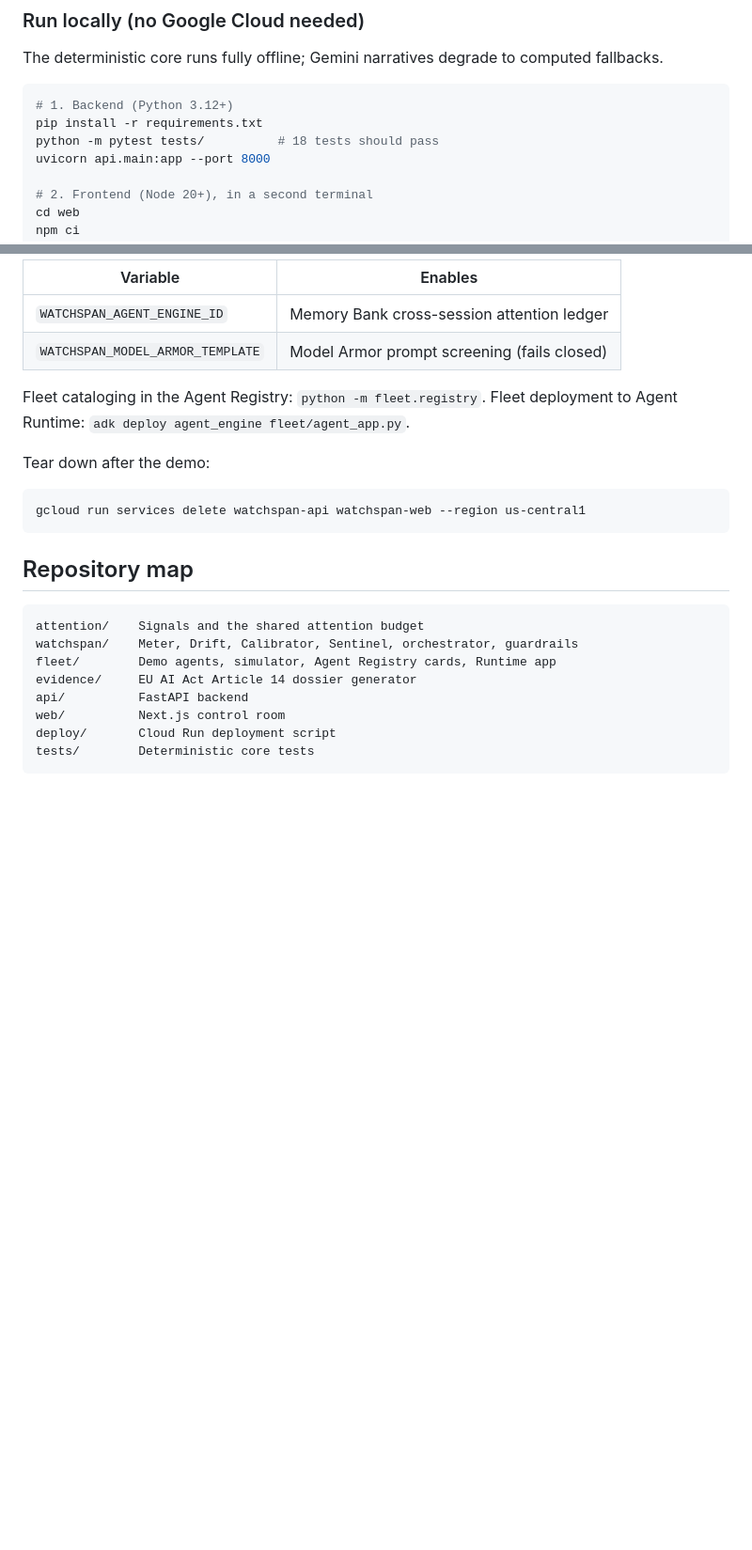
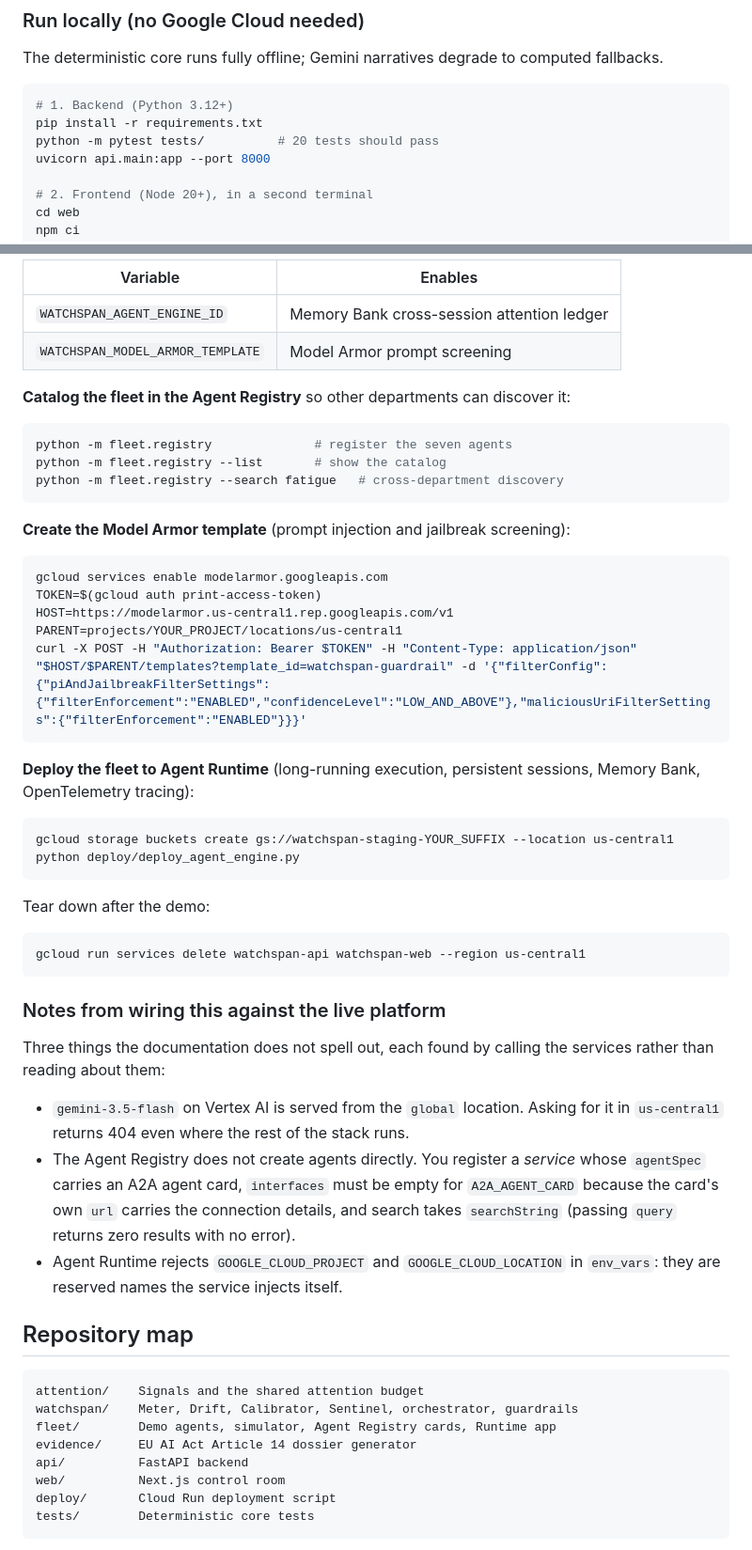
Before and after one commit to kasbsquall/watchspan, a Markdown page: README.md, 2 parts joined by grey strips. Shown at 94% size. Rendered like a GitHub page; blank space fills up the shorter version.

Commit message:
docs: record the live-platform findings in README and submission draft

````diff
--- a/README.md
+++ b/README.md
@@ -60,7 +60,7 @@ computed fallbacks.
 ```bash
 # 1. Backend (Python 3.12+)
 pip install -r requirements.txt
-python -m pytest tests/          # 18 tests should pass
+python -m pytest tests/          # 20 tests should pass
 uvicorn api.main:app --port 8000
 
 # 2. Frontend (Node 20+), in a second terminal
@@ -97,16 +97,54 @@ Optional GEAP wiring (each degrades gracefully when unset):
 | Variable | Enables |
 |---|---|
 | `WATCHSPAN_AGENT_ENGINE_ID` | Memory Bank cross-session attention ledger |
-| `WATCHSPAN_MODEL_ARMOR_TEMPLATE` | Model Armor prompt screening (fails closed) |
+| `WATCHSPAN_MODEL_ARMOR_TEMPLATE` | Model Armor prompt screening |
 
-Fleet cataloging in the Agent Registry: `python -m fleet.registry`.
-Fleet deployment to Agent Runtime: `adk deploy agent_engine fleet/agent_app.py`.
+**Catalog the fleet in the Agent Registry** so other departments can discover it:
+
+```bash
+python -m fleet.registry              # register the seven agents
+python -m fleet.registry --list       # show the catalog
+python -m fleet.registry --search fatigue   # cross-department discovery
+```
+
+**Create the Model Armor template** (prompt injection and jailbreak screening):
+
+```bash
+gcloud services enable modelarmor.googleapis.com
+TOKEN=$(gcloud auth print-access-token)
+HOST=https://modelarmor.us-central1.rep.googleapis.com/v1
+PARENT=projects/YOUR_PROJECT/locations/us-central1
+curl -X POST -H "Authorization: Bearer $TOKEN" -H "Content-Type: application/json" "$HOST/$PARENT/templates?template_id=watchspan-guardrail" -d '{"filterConfig":{"piAndJailbreakFilterSettings":{"filterEnforcement":"ENABLED","confidenceLevel":"LOW_AND_ABOVE"},"maliciousUriFilterSettings":{"filterEnforcement":"ENABLED"}}}'
+```
+
+**Deploy the fleet to Agent Runtime** (long-running execution, persistent
+sessions, Memory Bank, OpenTelemetry tracing):
+
+```bash
+gcloud storage buckets create gs://watchspan-staging-YOUR_SUFFIX --location us-central1
+python deploy/deploy_agent_engine.py
+```
 
 Tear down after the demo:
 
 ```bash
 gcloud run services delete watchspan-api watchspan-web --region us-central1
 ```
+
+### Notes from wiring this against the live platform
+
+Three things the documentation does not spell out, each found by calling the
+services rather than reading about them:
+
+- `gemini-3.5-flash` on Vertex AI is served from the `global` location. Asking
+  for it in `us-central1` returns 404 even where the rest of the stack runs.
+- The Agent Registry does not create agents directly. You register a *service*
+  whose `agentSpec` carries an A2A agent card, `interfaces` must be empty for
+  `A2A_AGENT_CARD` because the card's own `url` carries the connection details,
+  and search takes `searchString` (passing `query` returns zero results with no
+  error).
+- Agent Runtime rejects `GOOGLE_CLOUD_PROJECT` and `GOOGLE_CLOUD_LOCATION` in
+  `env_vars`: they are reserved names the service injects itself.
 
 ## Repository map
 
````
Also changed, not shown: docs/submission/devpost.md (+38 -9 lines).
